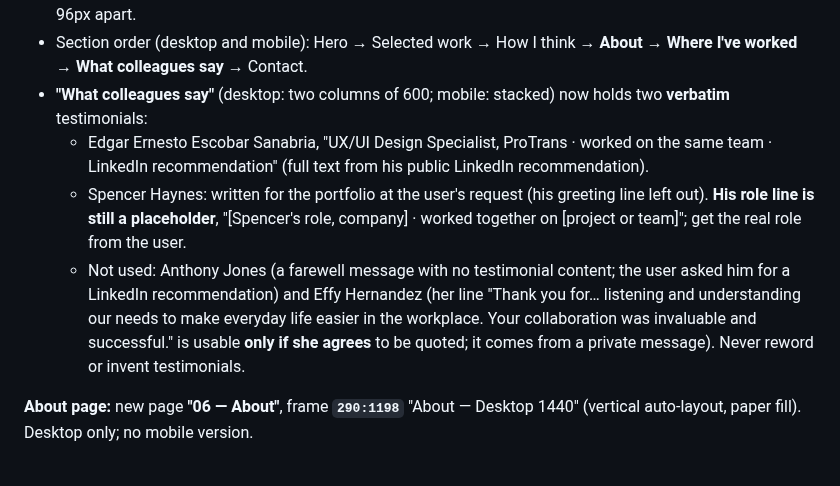
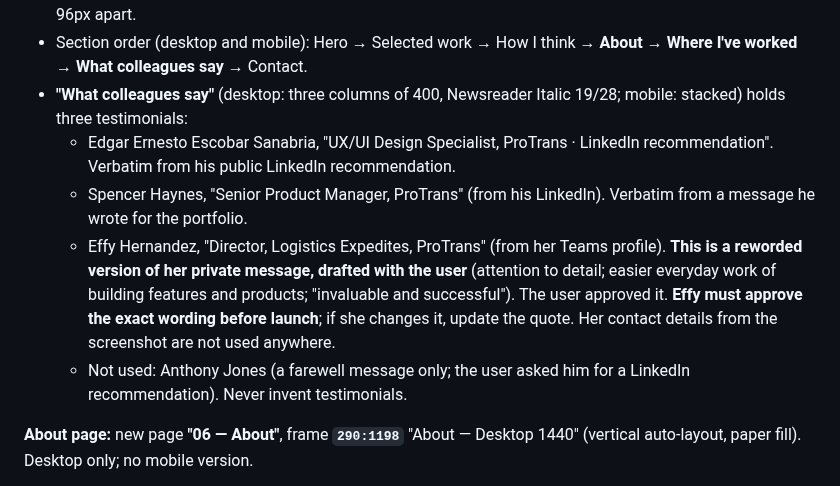
Before and after one commit to anupindikarthik529-prog/Portfolio, a Markdown page: HANDOVER.md, the part around the change. GitHub-like rendering.

Commit message:
Home: three testimonials with roles (Edgar, Spencer, Effy)
Co-Authored-By: Claude Opus 5.5 <noreply@anthropic.com>
Claude-Session: https://claude.ai/code/session_01JfDsrrcrD6ejfMG7kQkm1T

```diff
--- a/HANDOVER.md
+++ b/HANDOVER.md
@@ -262,10 +262,11 @@ The user confirmed all four case studies are done (VYBE included).
 - **Row visuals now match the case studies** (desktop 400×302, mobile 342×259). Each sits on a warm #EAE3D6 inner panel (r8, padded) and holds a clone of that case study's resolved product view: INDYCAR five-phone mockup (`238:1409`), AI Agent Tandem workspace (`156:1307`), Adidas Stride dashboard (`226:4190`), VYBE five hero phones (from `269:1437`). If a case-study hero changes, re-clone it here.
 - How I think: the evidence lines were removed. Each habit now has a small project tag (AI AGENT / INDYCAR / SALES DASHBOARD / VYBE), right-aligned on desktop and below the habit on mobile; rows are 96px apart.
 - Section order (desktop and mobile): Hero → Selected work → How I think → **About → Where I've worked → What colleagues say** → Contact.
-- **"What colleagues say"** (desktop: two columns of 600; mobile: stacked) now holds two **verbatim** testimonials:
-  - Edgar Ernesto Escobar Sanabria, "UX/UI Design Specialist, ProTrans · worked on the same team · LinkedIn recommendation" (full text from his public LinkedIn recommendation).
-  - Spencer Haynes: written for the portfolio at the user's request (his greeting line left out). **His role line is still a placeholder**, "[Spencer's role, company] · worked together on [project or team]"; get the real role from the user.
-  - Not used: Anthony Jones (a farewell message with no testimonial content; the user asked him for a LinkedIn recommendation) and Effy Hernandez (her line "Thank you for… listening and understanding our needs to make everyday life easier in the workplace. Your collaboration was invaluable and successful." is usable **only if she agrees** to be quoted; it comes from a private message). Never reword or invent testimonials.
+- **"What colleagues say"** (desktop: three columns of 400, Newsreader Italic 19/28; mobile: stacked) holds three testimonials:
+  - Edgar Ernesto Escobar Sanabria, "UX/UI Design Specialist, ProTrans · LinkedIn recommendation". Verbatim from his public LinkedIn recommendation.
+  - Spencer Haynes, "Senior Product Manager, ProTrans" (from his LinkedIn). Verbatim from a message he wrote for the portfolio.
+  - Effy Hernandez, "Director, Logistics Expedites, ProTrans" (from her Teams profile). **This is a reworded version of her private message, drafted with the user** (attention to detail; easier everyday work of building features and products; "invaluable and successful"). The user approved it. **Effy must approve the exact wording before launch**; if she changes it, update the quote. Her contact details from the screenshot are not used anywhere.
+  - Not used: Anthony Jones (a farewell message only; the user asked him for a LinkedIn recommendation). Never invent testimonials.
 
 **About page:** new page **"06 — About"**, frame **`290:1198`** "About — Desktop 1440" (vertical auto-layout, paper fill). Desktop only; no mobile version.
 - 01 About me: Nav instance, plus a clone of the home About block (portrait). "A UX designer who turns complexity into clarity." The bio covers seven years across sectors and the MS HCI, with dance, photography and travel in one line. "Download my resume ↗" is hyperlinked.
```
